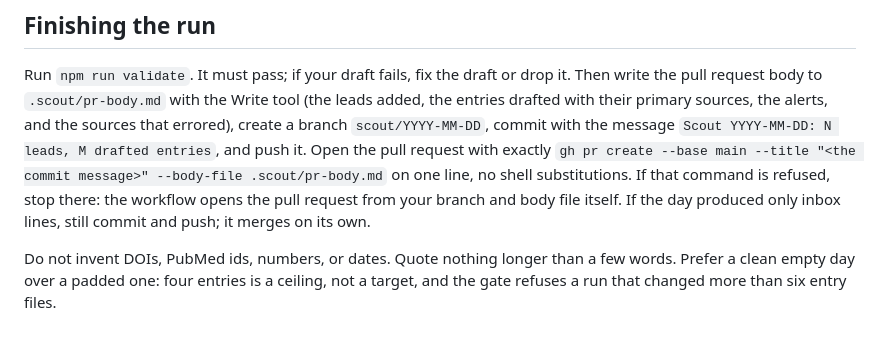
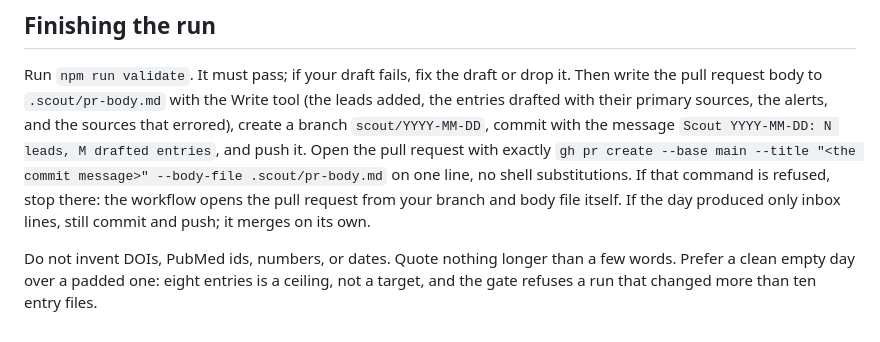
Before and after one commit to davegoldblatt/becauseofai, a Markdown page: research/scout-brief.md, the part around the change. Drawn GitHub-style.

```diff
--- a/research/scout-brief.md
+++ b/research/scout-brief.md
@@ -36,4 +36,4 @@ Keep a candidate if it could plausibly pass all four (a strict or reasonable ent
 
 Run `npm run validate`. It must pass; if your draft fails, fix the draft or drop it. Then write the pull request body to `.scout/pr-body.md` with the Write tool (the leads added, the entries drafted with their primary sources, the alerts, and the sources that errored), create a branch `scout/YYYY-MM-DD`, commit with the message `Scout YYYY-MM-DD: N leads, M drafted entries`, and push it. Open the pull request with exactly `gh pr create --base main --title "<the commit message>" --body-file .scout/pr-body.md` on one line, no shell substitutions. If that command is refused, stop there: the workflow opens the pull request from your branch and body file itself. If the day produced only inbox lines, still commit and push; it merges on its own.
 
-Do not invent DOIs, PubMed ids, numbers, or dates. Quote nothing longer than a few words. Prefer a clean empty day over a padded one: four entries is a ceiling, not a target, and the gate refuses a run that changed more than six entry files.
+Do not invent DOIs, PubMed ids, numbers, or dates. Quote nothing longer than a few words. Prefer a clean empty day over a padded one: eight entries is a ceiling, not a target, and the gate refuses a run that changed more than ten entry files.
```
Also changed, not shown: research/backfill-brief.md (+4 -2 lines), research/inbox.md (+4 -0 lines).
